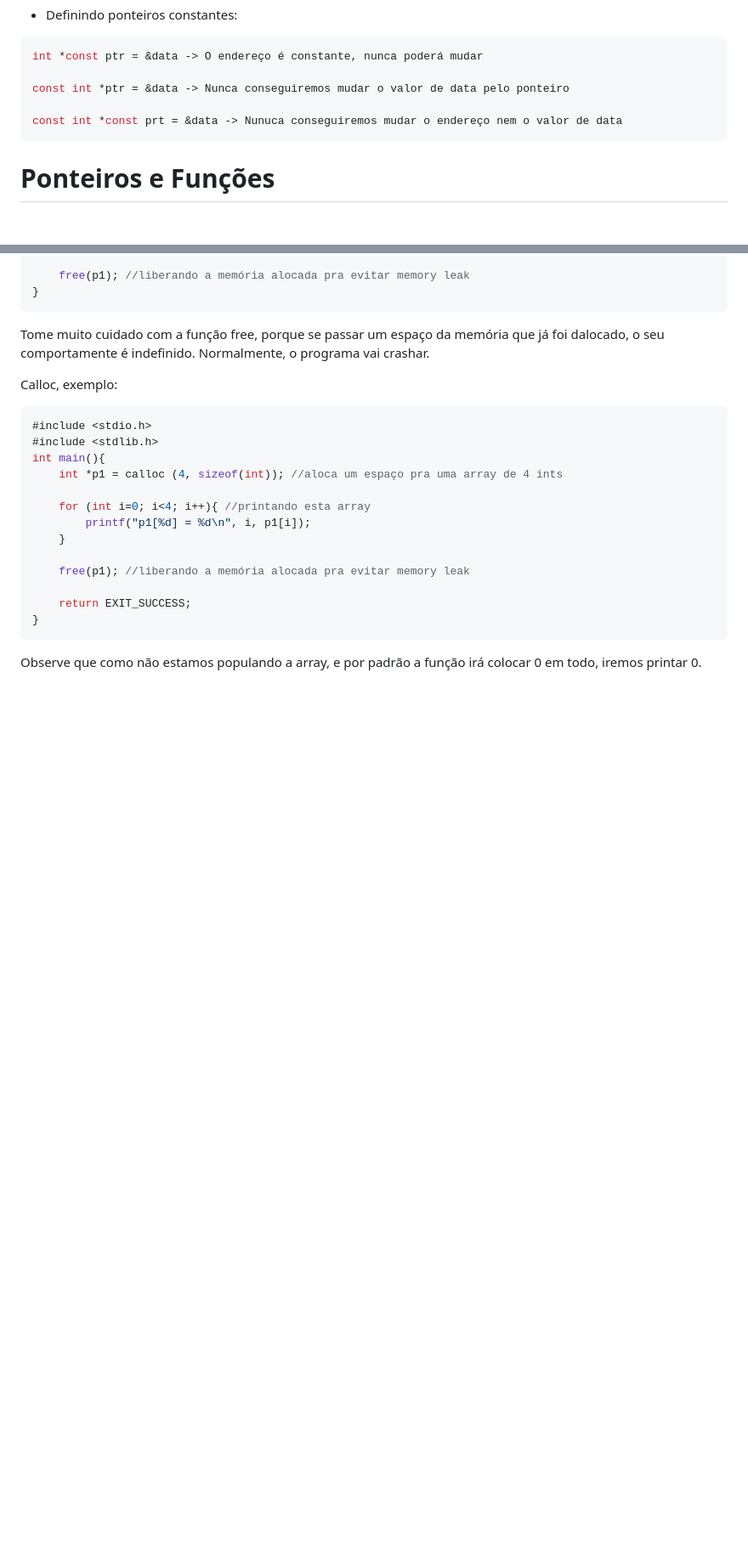
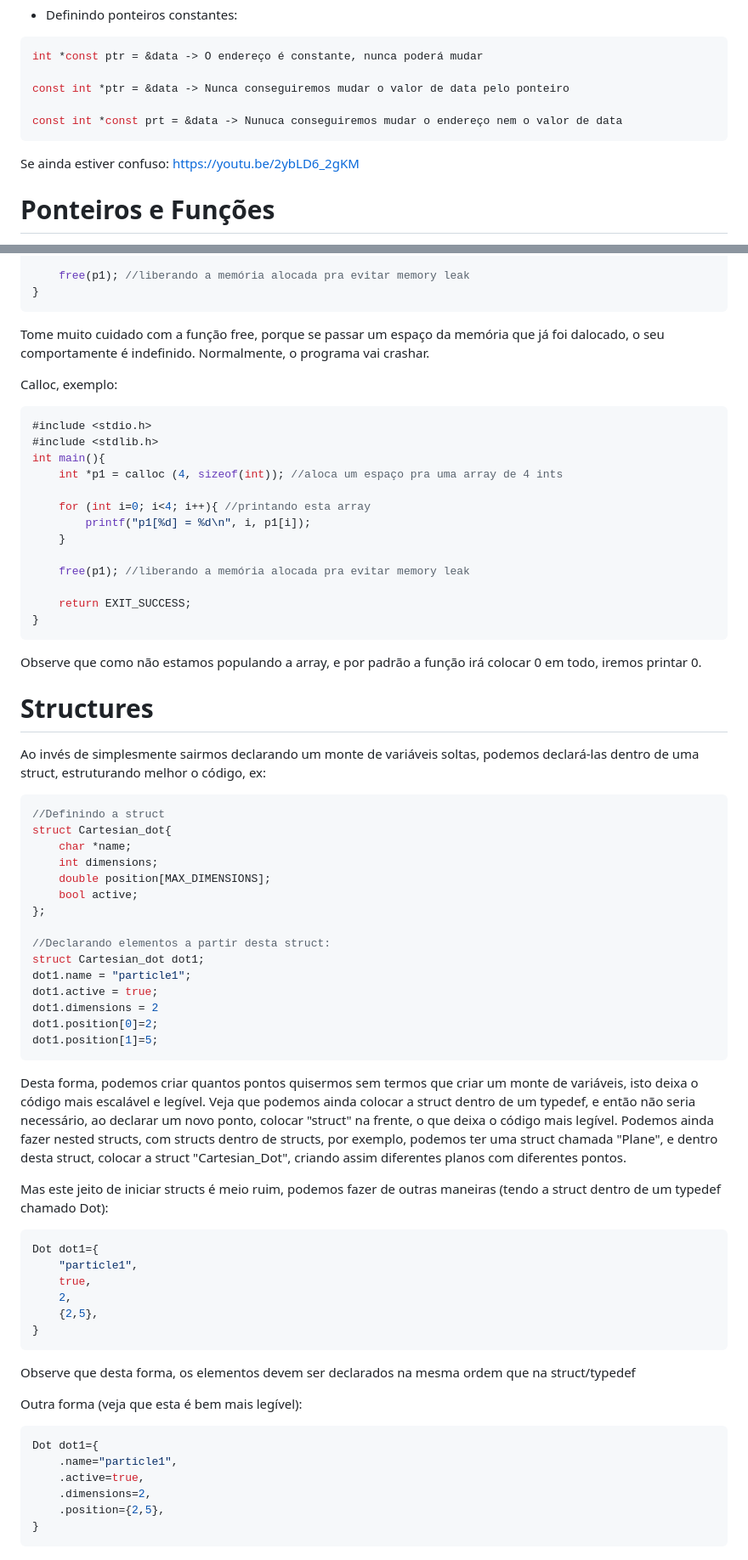
Before and after one commit to ViitorEngel/Estudos-de-Programacao, a Markdown page: Curso C/Curso C.md, 2 parts joined by grey strips. Shown: that part at 85% size. GitHub-like rendering; blank space fills up the shorter version.

Commit message:
Vamo lá, o curso de C tá quase no final

````diff
--- a/Curso C/Curso C.md
+++ b/Curso C/Curso C.md
@@ -605,6 +605,8 @@ const int *ptr = &data -> Nunca conseguiremos mudar o valor de data pelo ponteir
 const int *const prt = &data -> Nunuca conseguiremos mudar o endereço nem o valor de data
 ```
 
+Se ainda estiver confuso: https://youtu.be/2ybLD6_2gKM
+
 # Ponteiros e Funções
 
 Observe o código:
@@ -963,3 +966,47 @@ int main(){
 }
 ```
 Observe que como não estamos populando a array, e por padrão a função irá colocar 0 em todo, iremos printar 0.
+
+# Structures
+
+Ao invés de simplesmente sairmos declarando um monte de variáveis soltas, podemos declará-las dentro de uma struct, estruturando melhor o código, ex:
+```C
+//Definindo a struct
+struct Cartesian_dot{
+	char *name;
+	int dimensions;
+	double position[MAX_DIMENSIONS];
+	bool active;
+};
+
+//Declarando elementos a partir desta struct:
+struct Cartesian_dot dot1;
+dot1.name = "particle1";
+dot1.active = true;
+dot1.dimensions = 2
+dot1.position[0]=2;
+dot1.position[1]=5;
+```
+Desta forma, podemos criar quantos pontos quisermos sem termos que criar um monte de variáveis, isto deixa o código mais escalável e legível. Veja que podemos ainda colocar a struct dentro de um typedef, e então não seria necessário, ao declarar um novo ponto, colocar "struct" na frente, o que deixa o código mais legível.
+Podemos ainda fazer nested structs, com structs dentro de structs, por exemplo, podemos ter uma struct chamada "Plane", e dentro desta struct, colocar a struct "Cartesian_Dot", criando assim diferentes planos com diferentes pontos.
+
+Mas este jeito de iniciar structs é meio ruim, podemos fazer de outras maneiras (tendo a struct dentro de um typedef chamado Dot):
+```C
+Dot dot1={
+	"particle1",
+	true,
+	2,
+	{2,5},
+}
+```
+Observe que desta forma, os elementos devem ser declarados na mesma ordem que na struct/typedef
+
+Outra forma (veja que esta é bem mais legível):
+```C
+Dot dot1={
+	.name="particle1",
+	.active=true,
+	.dimensions=2,
+	.position={2,5},
+}
+```
````
Also changed, not shown: other parts of Curso C/Curso C.md (+1 -0 lines).
